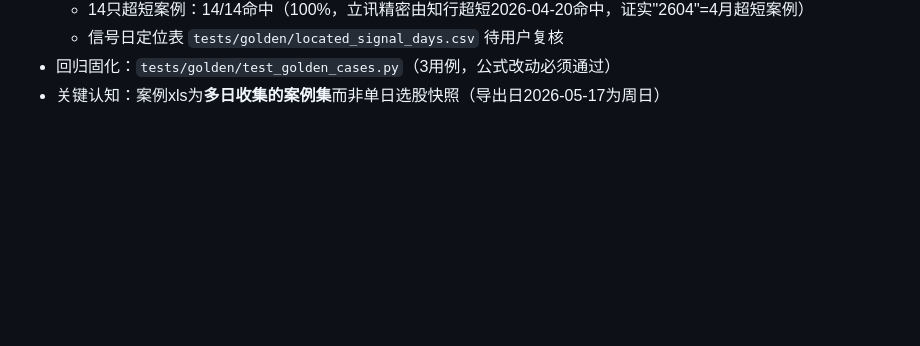
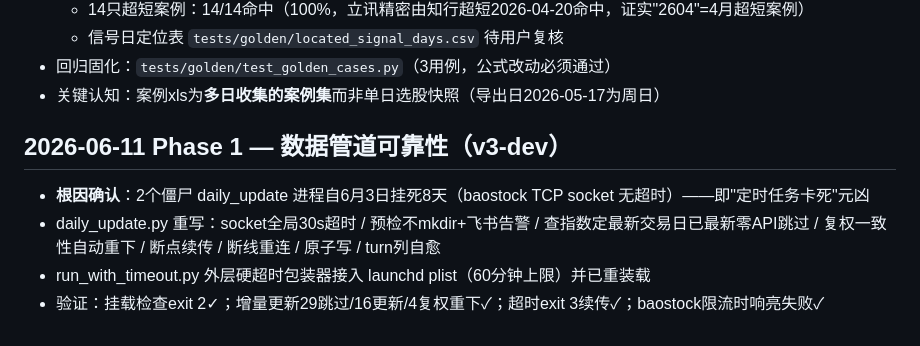
Before and after one commit to xxxavier524/quant-trade, a Markdown page: progress_log.md, the part around the change. Drawn GitHub-style; blank space fills up the shorter version.

Commit message:
docs: progress_log Phase 1
Co-Authored-By: Claude Fable 5 <noreply@anthropic.com>

```diff
--- a/progress_log.md
+++ b/progress_log.md
@@ -291,3 +291,10 @@
   - 信号日定位表 `tests/golden/located_signal_days.csv` 待用户复核
 - 回归固化：`tests/golden/test_golden_cases.py`（3用例，公式改动必须通过）
 - 关键认知：案例xls为**多日收集的案例集**而非单日选股快照（导出日2026-05-17为周日）
+
+## 2026-06-11 Phase 1 — 数据管道可靠性（v3-dev）
+
+- **根因确认**：2个僵尸 daily_update 进程自6月3日挂死8天（baostock TCP socket 无超时）——即"定时任务卡死"元凶
+- daily_update.py 重写：socket全局30s超时 / 预检不mkdir+飞书告警 / 查指数定最新交易日已最新零API跳过 / 复权一致性自动重下 / 断点续传 / 断线重连 / 原子写 / turn列自愈
+- run_with_timeout.py 外层硬超时包装器接入 launchd plist（60分钟上限）并已重装载
+- 验证：挂载检查exit 2✓；增量更新29跳过/16更新/4复权重下✓；超时exit 3续传✓；baostock限流时响亮失败✓
```
